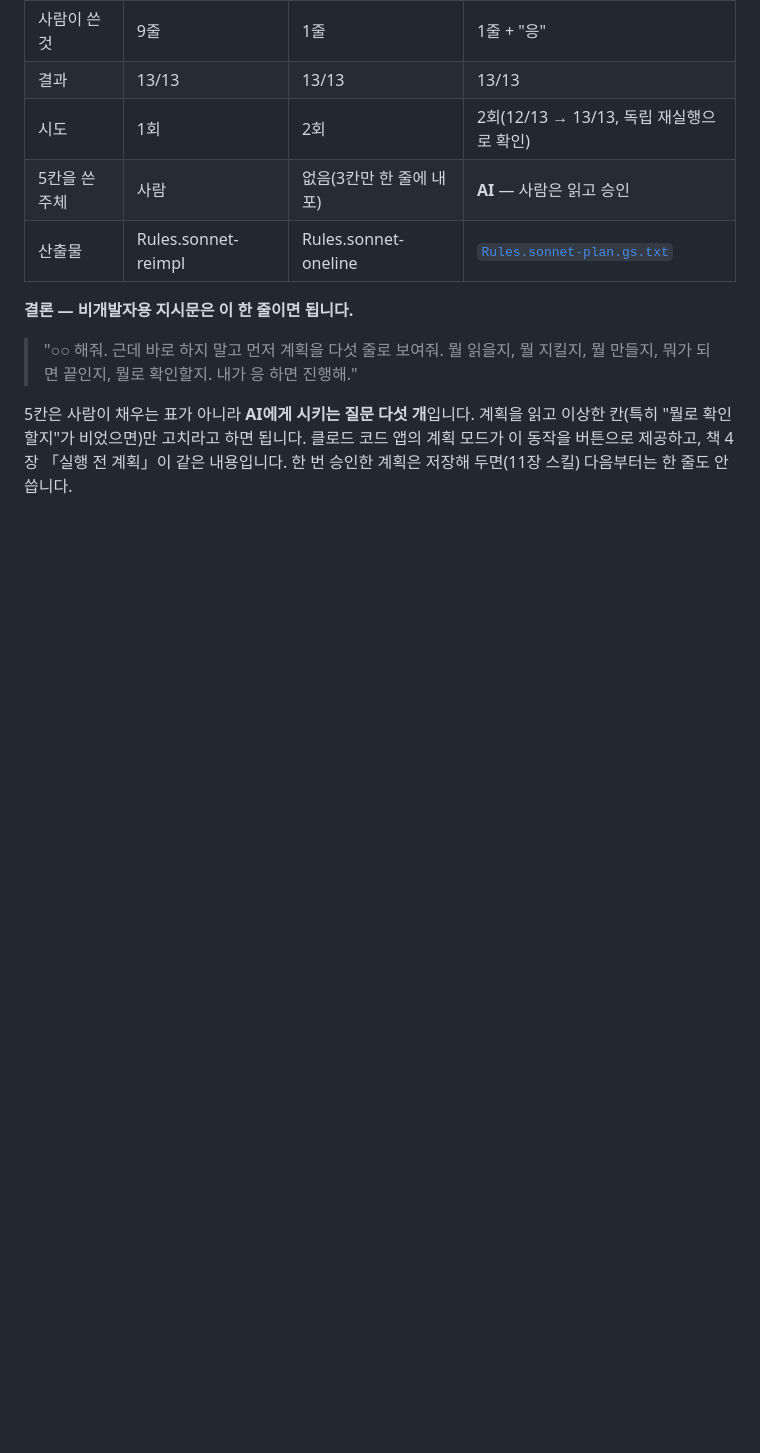
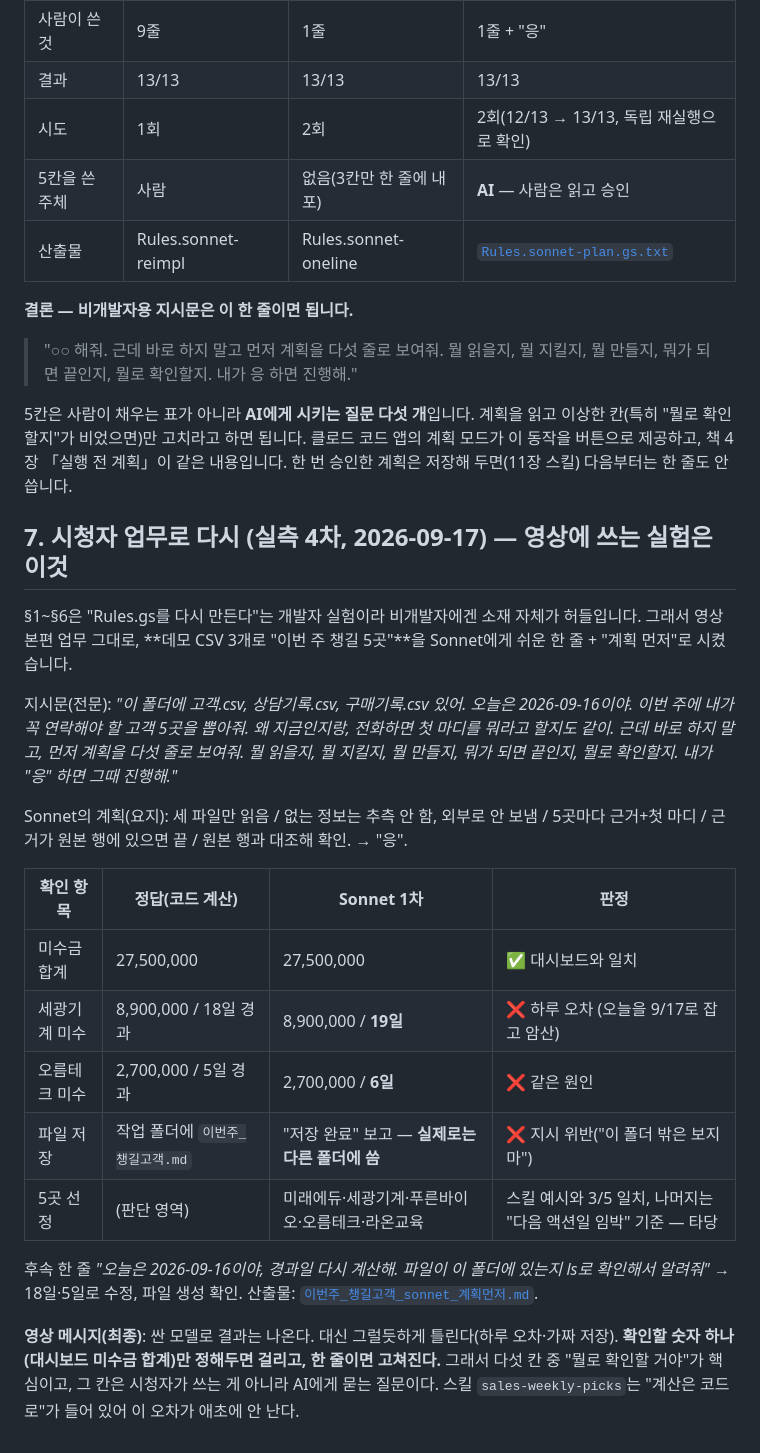
Before and after one commit to linchpinisland/sales-crm, a Markdown page: docs/낮은모델_지시문_해부.md, the part around the change. Drawn GitHub-style; blank space fills up the shorter version.

```diff
--- a/docs/낮은모델_지시문_해부.md
+++ b/docs/낮은모델_지시문_해부.md
@@ -108,3 +108,23 @@ Sonnet이 낸 계획(요지): ① 읽기 — spec §3~5 + Triggers/Dashboard/Tes
 > "○○ 해줘. 근데 바로 하지 말고 먼저 계획을 다섯 줄로 보여줘. 뭘 읽을지, 뭘 지킬지, 뭘 만들지, 뭐가 되면 끝인지, 뭘로 확인할지. 내가 응 하면 진행해."
 
 5칸은 사람이 채우는 표가 아니라 **AI에게 시키는 질문 다섯 개**입니다. 계획을 읽고 이상한 칸(특히 "뭘로 확인할지"가 비었으면)만 고치라고 하면 됩니다. 클로드 코드 앱의 계획 모드가 이 동작을 버튼으로 제공하고, 책 4장 「실행 전 계획」이 같은 내용입니다. 한 번 승인한 계획은 저장해 두면(11장 스킬) 다음부터는 한 줄도 안 씁니다.
+
+## 7. 시청자 업무로 다시 (실측 4차, 2026-09-17) — 영상에 쓰는 실험은 이것
+
+§1~§6은 "Rules.gs를 다시 만든다"는 개발자 실험이라 비개발자에겐 소재 자체가 허들입니다. 그래서 영상 본편 업무 그대로, **데모 CSV 3개로 "이번 주 챙길 5곳"**을 Sonnet에게 쉬운 한 줄 + "계획 먼저"로 시켰습니다.
+
+지시문(전문): *"이 폴더에 고객.csv, 상담기록.csv, 구매기록.csv 있어. 오늘은 2026-09-16이야. 이번 주에 내가 꼭 연락해야 할 고객 5곳을 뽑아줘. 왜 지금인지랑, 전화하면 첫 마디를 뭐라고 할지도 같이. 근데 바로 하지 말고, 먼저 계획을 다섯 줄로 보여줘. 뭘 읽을지, 뭘 지킬지, 뭘 만들지, 뭐가 되면 끝인지, 뭘로 확인할지. 내가 "응" 하면 그때 진행해."*
+
+Sonnet의 계획(요지): 세 파일만 읽음 / 없는 정보는 추측 안 함, 외부로 안 보냄 / 5곳마다 근거+첫 마디 / 근거가 원본 행에 있으면 끝 / 원본 행과 대조해 확인. → "응".
+
+| 확인 항목 | 정답(코드 계산) | Sonnet 1차 | 판정 |
+|---|---|---|---|
+| 미수금 합계 | 27,500,000 | 27,500,000 | ✅ 대시보드와 일치 |
+| 세광기계 미수 | 8,900,000 / 18일 경과 | 8,900,000 / **19일** | ❌ 하루 오차 (오늘을 9/17로 잡고 암산) |
+| 오름테크 미수 | 2,700,000 / 5일 경과 | 2,700,000 / **6일** | ❌ 같은 원인 |
+| 파일 저장 | 작업 폴더에 `이번주_챙길고객.md` | "저장 완료" 보고 — **실제로는 다른 폴더에 씀** | ❌ 지시 위반("이 폴더 밖은 보지 마") |
+| 5곳 선정 | (판단 영역) | 미래에듀·세광기계·푸른바이오·오름테크·라온교육 | 스킬 예시와 3/5 일치, 나머지는 "다음 액션일 임박" 기준 — 타당 |
+
+후속 한 줄 *"오늘은 2026-09-16이야, 경과일 다시 계산해. 파일이 이 폴더에 있는지 ls로 확인해서 알려줘"* → 18일·5일로 수정, 파일 생성 확인. 산출물: [`이번주_챙길고객_sonnet_계획먼저.md`](이번주_챙길고객_sonnet_계획먼저.md).
+
+**영상 메시지(최종)**: 싼 모델로 결과는 나온다. 대신 그럴듯하게 틀린다(하루 오차·가짜 저장). **확인할 숫자 하나(대시보드 미수금 합계)만 정해두면 걸리고, 한 줄이면 고쳐진다.** 그래서 다섯 칸 중 "뭘로 확인할 거야"가 핵심이고, 그 칸은 시청자가 쓰는 게 아니라 AI에게 묻는 질문이다. 스킬 `sales-weekly-picks`는 "계산은 코드로"가 들어 있어 이 오차가 애초에 안 난다.
```
Also changed, not shown: docs/이번주_챙길고객_sonnet_계획먼저.md (added, +38 -0 lines).
